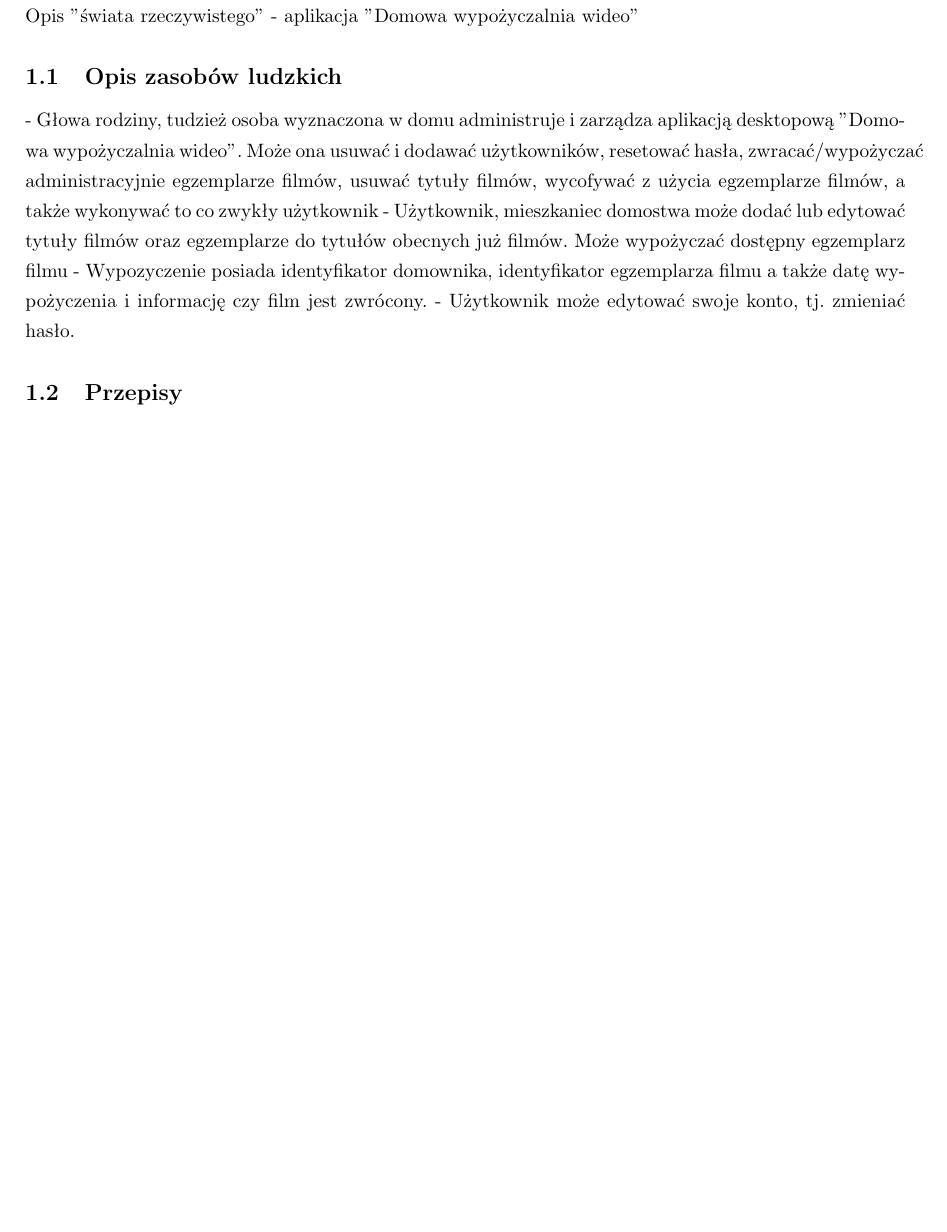
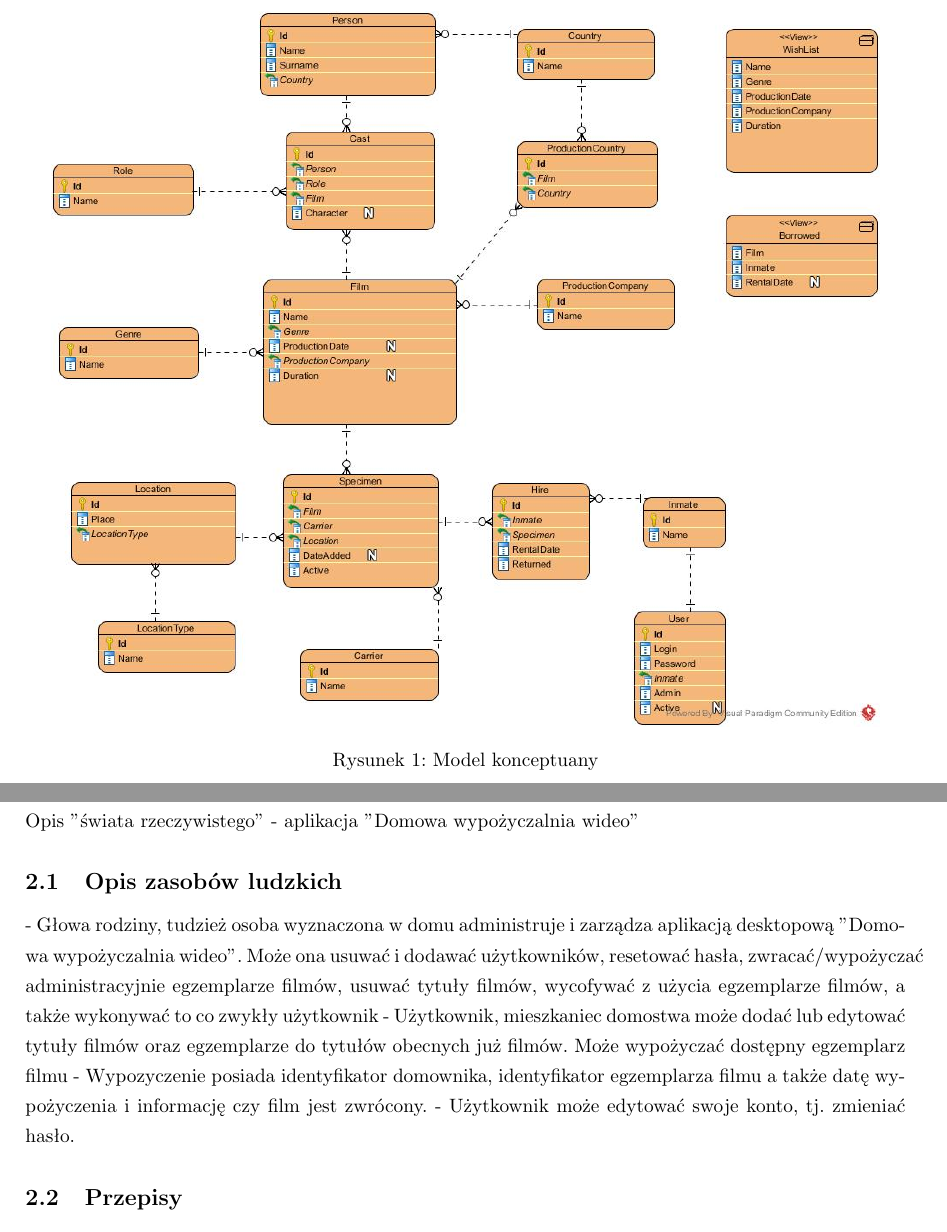
Before and after one commit to magdalenabiernat/BD2, a LaTeX document (document.tex): part of page 2 of 5 before the commit and two parts of pages 2 and 3 of 6 after it, the two joined at a grey line, cut at the place of the change, the shorter picture padded with empty space. Compiled offline with pdfLaTeX.

Commit message:
model konceptualny

```diff
--- a/document.tex
+++ b/document.tex
@@ -33,6 +33,14 @@
 		\vfill
 		{\large \today\par}
 	\end{titlepage}
+	\newpage
+	\section{Model konceptualny bazy danych}
+	\begin{figure}[!ht]
+		\centering
+		\includegraphics[height=13cm]{model_konceptualny.jpg}
+		\caption{Model konceptuany}
+		\label{fig:obrazek 0}
+	\end{figure}
 	\newpage
 	\section{Opis "świata rzeczywistego"}
 	Opis "świata rzeczywistego" - aplikacja "Domowa wypożyczalnia wideo"
```
Also changed, not shown: document.pdf.
